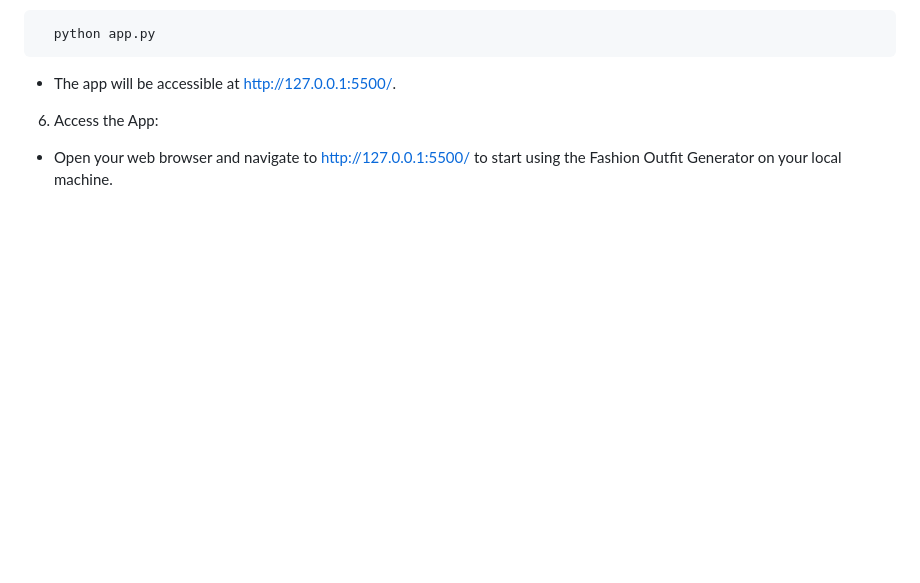
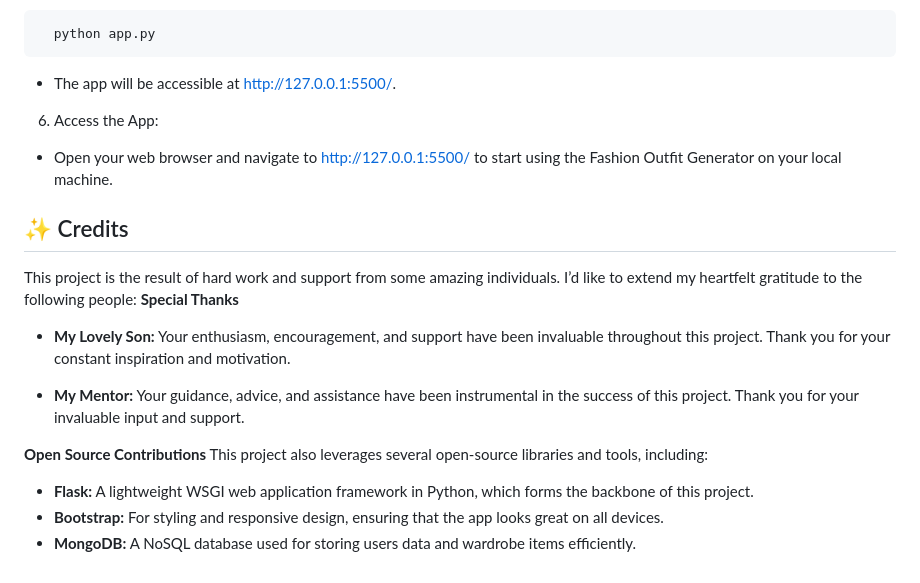
Before and after one commit to SShasholko/fashion-outfit-generator-in-Flask, a Markdown page: README.md, the part around the change. Drawn GitHub-style; blank space fills up the shorter version.

Commit message:
Credits | Readme

```diff
--- a/README.md
+++ b/README.md
@@ -408,3 +408,16 @@ To run the Fashion Outfit Generator app on your local machine, follow these inst
 
 6. Access the App:
   - Open your web browser and navigate to http://127.0.0.1:5500/ to start using the Fashion Outfit Generator on your local machine.
+
+## ✨ Credits
+This project is the result of hard work and support from some amazing individuals. I’d like to extend my heartfelt gratitude to the following people:
+**Special Thanks**
+  - **My Lovely Son:** Your enthusiasm, encouragement, and support have been invaluable throughout this project. Thank you for your constant inspiration and motivation.
+
+  - **My Mentor:** Your guidance, advice, and assistance have been instrumental in the success of this project. Thank you for your invaluable input and support.
+
+**Open Source Contributions**
+This project also leverages several open-source libraries and tools, including:
+   - **Flask:** A lightweight WSGI web application framework in Python, which forms the backbone of this project.
+   - **Bootstrap:** For styling and responsive design, ensuring that the app looks great on all devices.
+  - **MongoDB:** A NoSQL database used for storing users data and wardrobe items efficiently.
```
